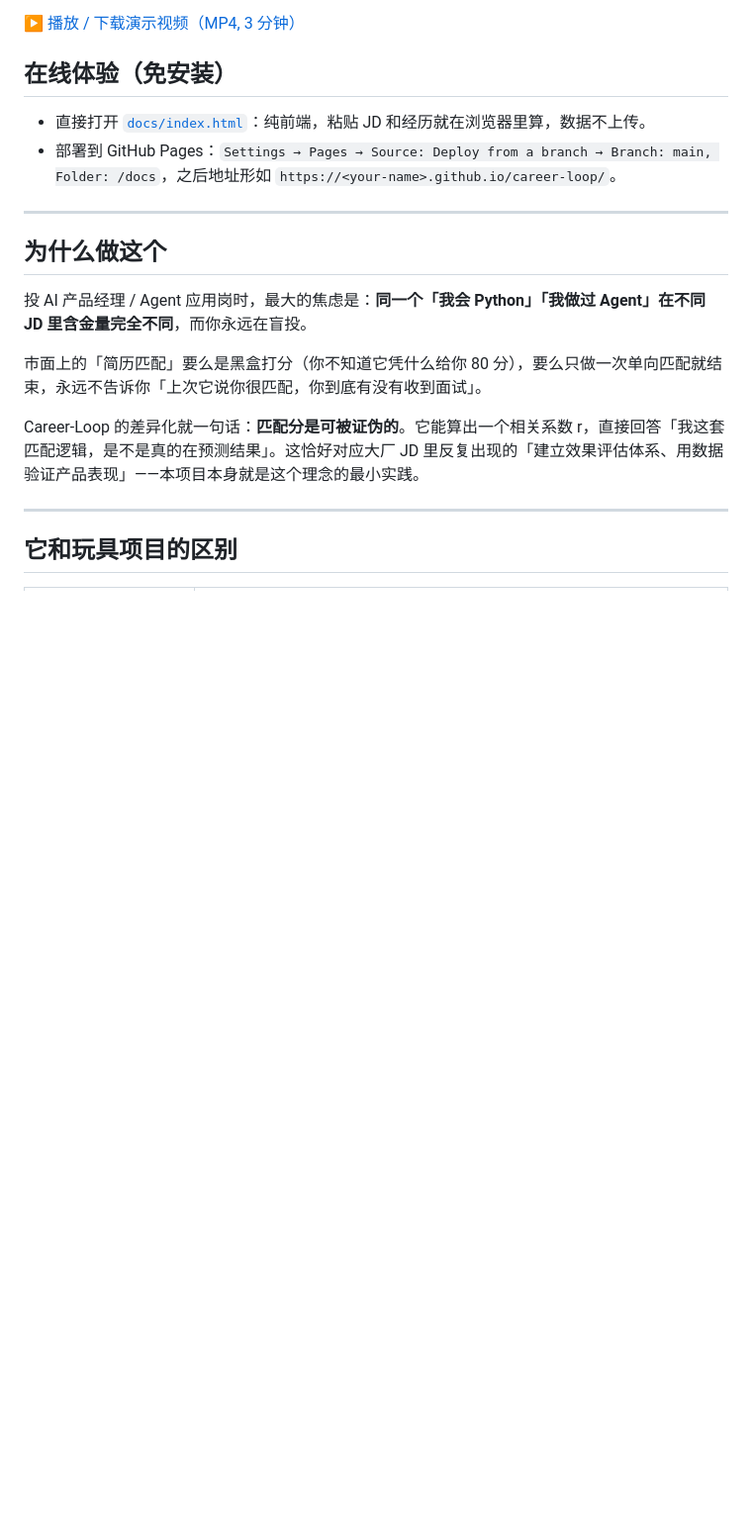
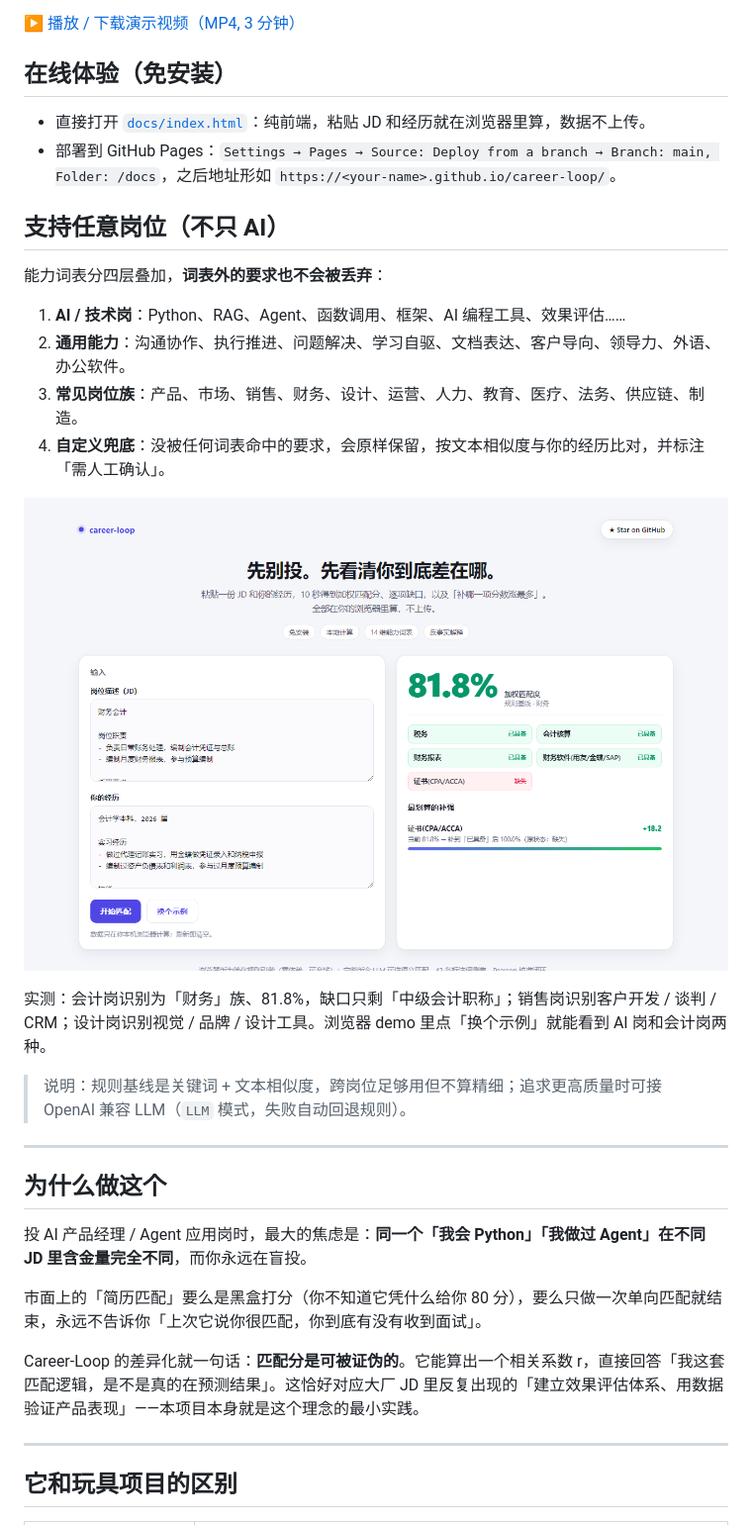
Before and after one commit to jian935/career-loop, a Markdown page: README.md, the part around one of its changes. Shown at 99% size. Rendered like a GitHub page; pictures changed too: docs/demo-finance.png (added); blank space fills up the shorter version.

```diff
--- a/README.md
+++ b/README.md
@@ -57,6 +59,23 @@ Career-Loop 是一个面向 **AI / Agent 方向求职者（尤其应届生）**
 
 - 直接打开 [`docs/index.html`](docs/index.html)：纯前端，粘贴 JD 和经历就在浏览器里算，数据不上传。
 - 部署到 GitHub Pages：`Settings → Pages → Source: Deploy from a branch → Branch: main, Folder: /docs`，之后地址形如 `https://<your-name>.github.io/career-loop/`。
+
+## 支持任意岗位（不只 AI）
+
+能力词表分四层叠加，**词表外的要求也不会被丢弃**：
+
+1. **AI / 技术岗**：Python、RAG、Agent、函数调用、框架、AI 编程工具、效果评估……
+2. **通用能力**：沟通协作、执行推进、问题解决、学习自驱、文档表达、客户导向、领导力、外语、办公软件。
+3. **常见岗位族**：产品、市场、销售、财务、设计、运营、人力、教育、医疗、法务、供应链、制造。
+4. **自定义兜底**：没被任何词表命中的要求，会原样保留，按文本相似度与你的经历比对，并标注「需人工确认」。
+
+<p align="center">
+  <img src="docs/demo-finance.png" alt="会计岗位分析示例：81.8%，识别为财务族" width="820">
+</p>
+
+实测：会计岗识别为「财务」族、81.8%，缺口只剩「中级会计职称」；销售岗识别客户开发 / 谈判 / CRM；设计岗识别视觉 / 品牌 / 设计工具。浏览器 demo 里点「换个示例」就能看到 AI 岗和会计岗两种。
+
+> 说明：规则基线是关键词 + 文本相似度，跨岗位足够用但不算精细；追求更高质量时可接 OpenAI 兼容 LLM（`LLM` 模式，失败自动回退规则）。
 
 ---
 
```
Also changed, not shown: other parts of README.md (+15 -6 lines), docs/demo.png, 7 other files.
